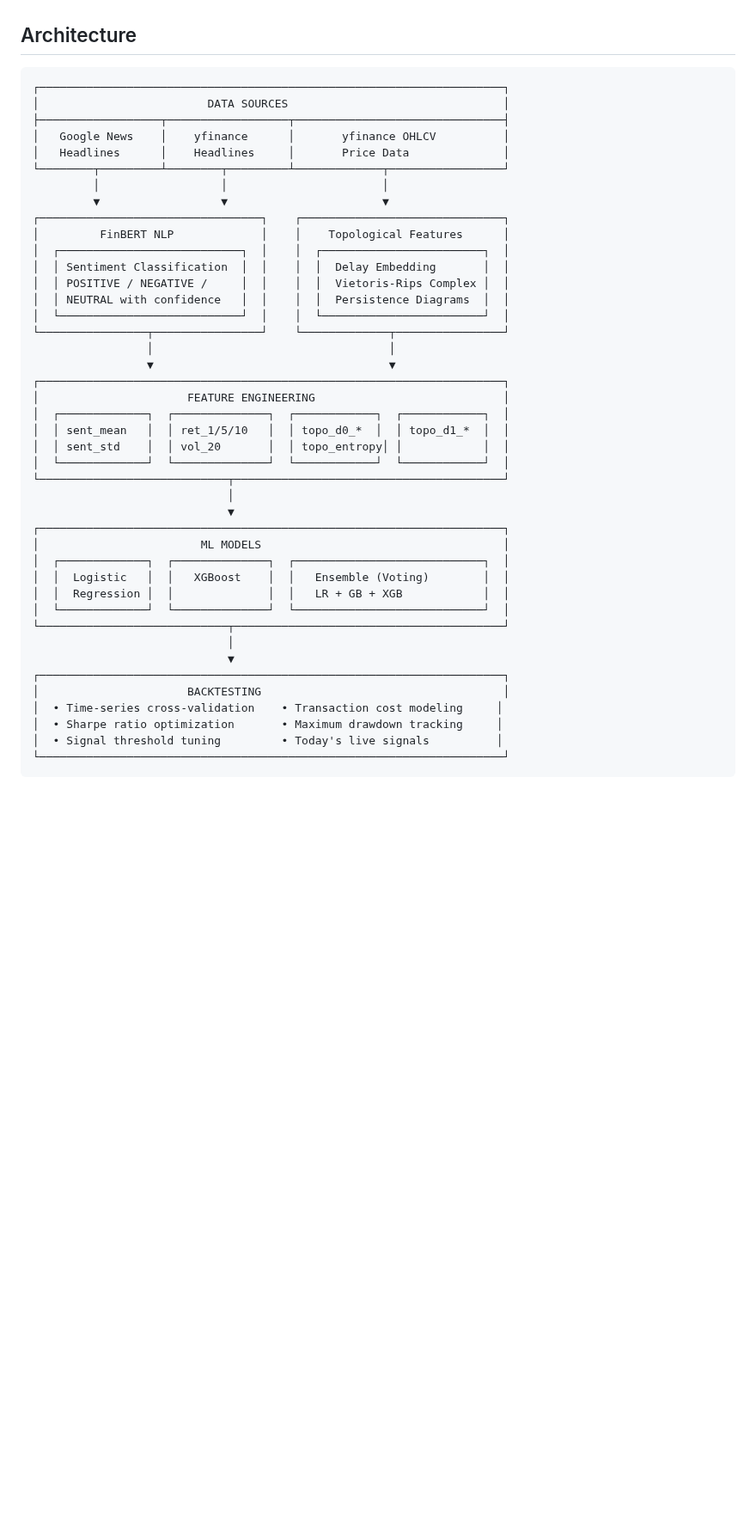
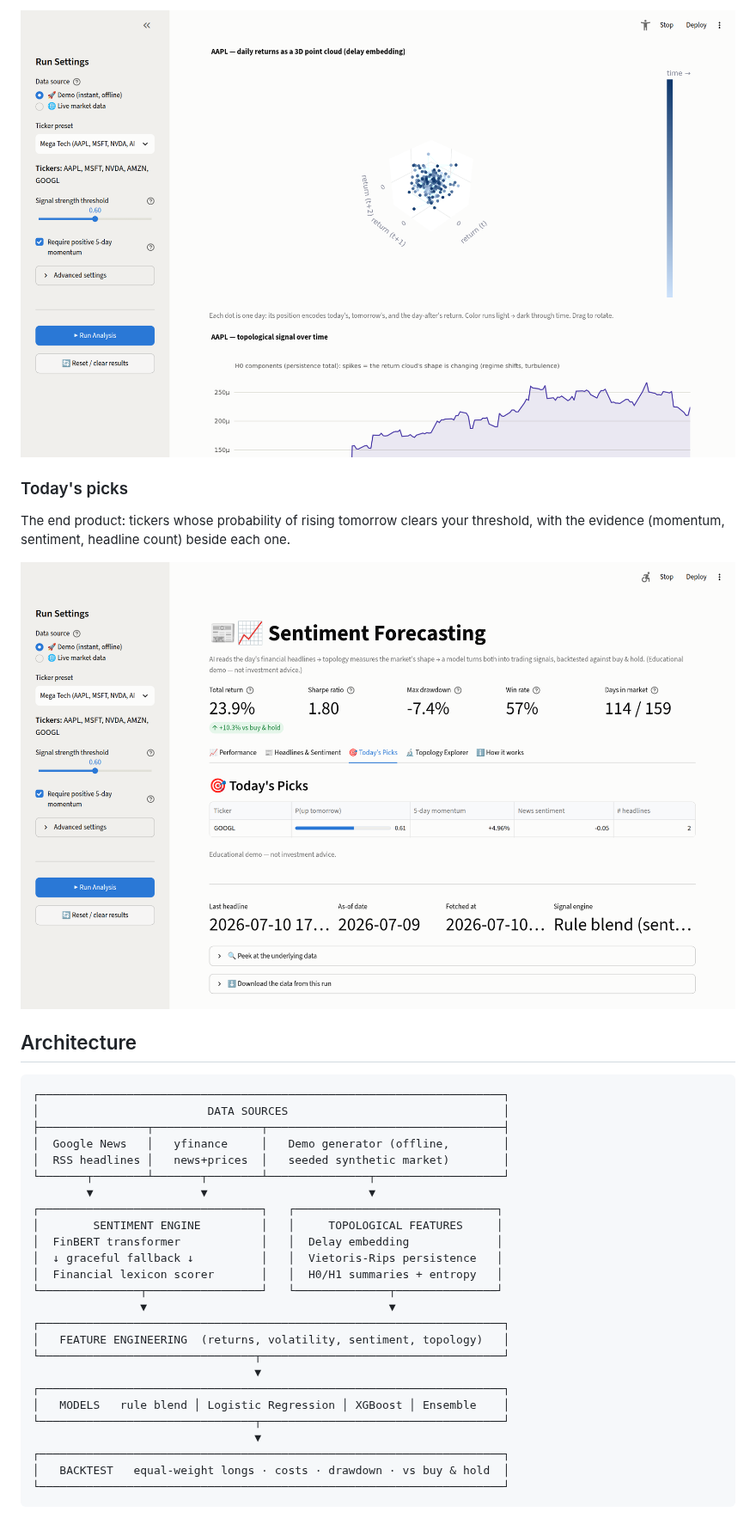
Before and after one commit to maniic/Sentiment-Forecasting, a Markdown page: README.md, the part around one of its changes. Shown at 86% size. Rendered like a GitHub page; pictures changed too: docs/screenshots/app_picks.png (added), docs/screenshots/app_topology.png (added); blank space fills up the shorter version.

````diff
--- a/README.md
+++ b/README.md
@@ -25,48 +54,39 @@ This is a stock prediction project that combines three cutting-edge techniques:
+![Topology explorer](docs/screenshots/app_topology.png)
+
+### Today's picks
+
+The end product: tickers whose probability of rising tomorrow clears your threshold,
+with the evidence (momentum, sentiment, headline count) beside each one.
+
+![Today's picks](docs/screenshots/app_picks.png)
 
 ## Architecture
 
 ```
 ┌─────────────────────────────────────────────────────────────────────┐
 │                         DATA SOURCES                                │
-├──────────────────┬──────────────────┬───────────────────────────────┤
-│   Google News    │    yfinance      │       yfinance OHLCV          │
-│   Headlines      │    Headlines     │       Price Data              │
-└────────┬─────────┴────────┬─────────┴─────────────┬─────────────────┘
-         │                  │                       │
-         ▼                  ▼                       ▼
-┌─────────────────────────────────┐    ┌──────────────────────────────┐
-│         FinBERT NLP             │    │    Topological Features      │
-│  ┌───────────────────────────┐  │    │  ┌────────────────────────┐  │
-│  │ Sentiment Classification  │  │    │  │  Delay Embedding       │  │
-│  │ POSITIVE / NEGATIVE /     │  │    │  │  Vietoris-Rips Complex │  │
-│  │ NEUTRAL with confidence   │  │    │  │  Persistence Diagrams  │  │
-│  └───────────────────────────┘  │    │  └────────────────────────┘  │
-└────────────────┬────────────────┘    └─────────────┬────────────────┘
-                 │                                   │
-                 ▼                                   ▼
+├────────────────┬────────────────┬───────────────────────────────────┤
+│  Google News   │   yfinance     │   Demo generator (offline,        │
+│  RSS headlines │   news+prices  │   seeded synthetic market)        │
+└───────┬────────┴───────┬────────┴───────────────┬───────────────────┘
+        ▼                ▼                        ▼
+┌─────────────────────────────────┐   ┌──────────────────────────────┐
+│        SENTIMENT ENGINE         │   │     TOPOLOGICAL FEATURES     │
+│  FinBERT transformer            │   │  Delay embedding             │
+│  ↓ graceful fallback ↓          │   │  Vietoris-Rips persistence   │
+│  Financial lexicon scorer       │   │  H0/H1 summaries + entropy   │
+└───────────────┬─────────────────┘   └──────────────┬───────────────┘
+                ▼                                    ▼
 ┌─────────────────────────────────────────────────────────────────────┐
-│                      FEATURE ENGINEERING                            │
-│  ┌─────────────┐  ┌──────────────┐  ┌────────────┐  ┌────────────┐  │
-│  │ sent_mean   │  │ ret_1/5/10   │  │ topo_d0_*  │  │ topo_d1_*  │  │
-│  │ sent_std    │  │ vol_20       │  │ topo_entropy│ │            │  │
-│  └─────────────┘  └──────────────┘  └────────────┘  └────────────┘  │
-└────────────────────────────┬────────────────────────────────────────┘
-                             │
-                             ▼
+│   FEATURE ENGINEERING  (returns, volatility, sentiment, topology)   │
+└────────────────────────────────┬────────────────────────────────────┘
+                                 ▼
 ┌─────────────────────────────────────────────────────────────────────┐
-│                        ML MODELS                                    │
-│  ┌─────────────┐  ┌──────────────┐  ┌────────────────────────────┐  │
-│  │  Logistic   │  │   XGBoost    │  │   Ensemble (Voting)        │  │
-│  │  Regression │  │              │  │   LR + GB + XGB            │  │
-│  └─────────────┘  └──────────────┘  └────────────────────────────┘  │
-└────────────────────────────┬────────────────────────────────────────┘
-                             │
-                             ▼
+│   MODELS   rule blend │ Logistic Regression │ XGBoost │ Ensemble    │
+└────────────────────────────────┬────────────────────────────────────┘
+                                 ▼
 ┌─────────────────────────────────────────────────────────────────────┐
-│                      BACKTESTING                                    │
-│  • Time-series cross-validation    • Transaction cost modeling     │
-│  • Sharpe ratio optimization       • Maximum drawdown tracking     │
-│  • Signal threshold tuning         • Today's live signals          │
+│   BACKTEST   equal-weight longs · costs · drawdown · vs buy & hold  │
 └─────────────────────────────────────────────────────────────────────┘
 ```
 
````
Also changed, not shown: other parts of README.md (+101 -71 lines), docs/screenshots/app_overview.png (added), docs/screenshots/app_sentiment.png (added), output/equity_curve_gui.png (deleted), 14 other files.
